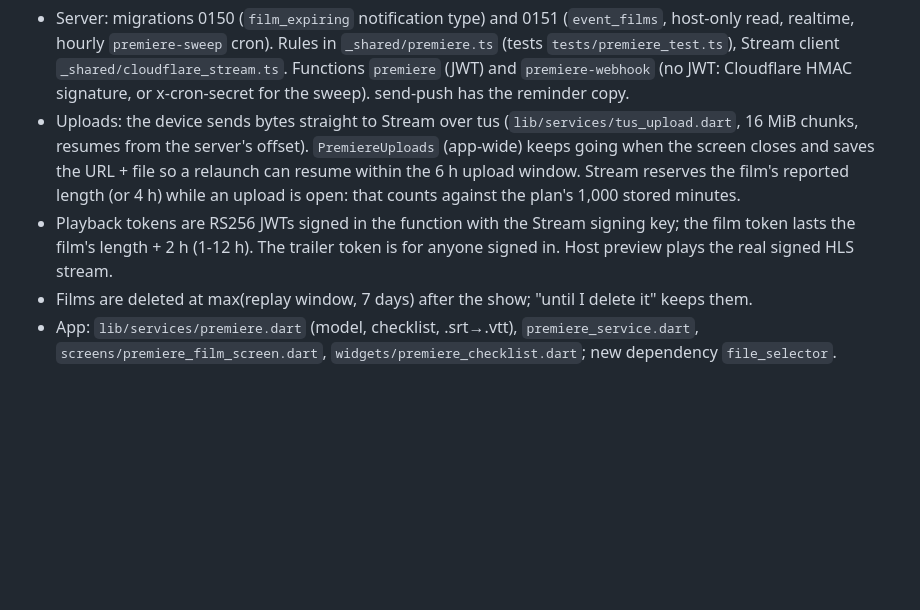
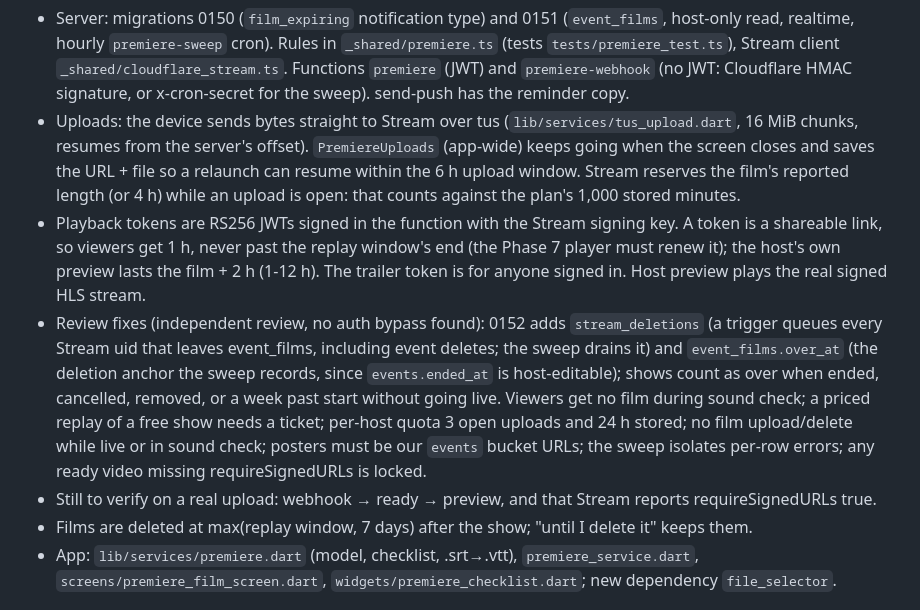
Before and after one commit to channingchea/nile-app, a Markdown page: docs/plans/studio-modes.md, the part around the change. Drawn GitHub-style; blank space fills up the shorter version.

Commit message:
Studio modes plan: phase 6 review notes
Co-Authored-By: Claude Opus 5.5 <noreply@anthropic.com>

Claude-Session: https://claude.ai/code/session_01MtVFjQfMpJcxNsqs7YSink

```diff
--- a/docs/plans/studio-modes.md
+++ b/docs/plans/studio-modes.md
@@ -99,7 +99,9 @@ Implementation notes, Phases 2-5 (2026-11-01):
 Implementation notes, Phase 6 (2026-11-02):
 - Server: migrations 0150 (`film_expiring` notification type) and 0151 (`event_films`, host-only read, realtime, hourly `premiere-sweep` cron). Rules in `_shared/premiere.ts` (tests `tests/premiere_test.ts`), Stream client `_shared/cloudflare_stream.ts`. Functions `premiere` (JWT) and `premiere-webhook` (no JWT: Cloudflare HMAC signature, or x-cron-secret for the sweep). send-push has the reminder copy.
 - Uploads: the device sends bytes straight to Stream over tus (`lib/services/tus_upload.dart`, 16 MiB chunks, resumes from the server's offset). `PremiereUploads` (app-wide) keeps going when the screen closes and saves the URL + file so a relaunch can resume within the 6 h upload window. Stream reserves the film's reported length (or 4 h) while an upload is open: that counts against the plan's 1,000 stored minutes.
-- Playback tokens are RS256 JWTs signed in the function with the Stream signing key; the film token lasts the film's length + 2 h (1-12 h). The trailer token is for anyone signed in. Host preview plays the real signed HLS stream.
+- Playback tokens are RS256 JWTs signed in the function with the Stream signing key. A token is a shareable link, so viewers get 1 h, never past the replay window's end (the Phase 7 player must renew it); the host's own preview lasts the film + 2 h (1-12 h). The trailer token is for anyone signed in. Host preview plays the real signed HLS stream.
+- Review fixes (independent review, no auth bypass found): 0152 adds `stream_deletions` (a trigger queues every Stream uid that leaves event_films, including event deletes; the sweep drains it) and `event_films.over_at` (the deletion anchor the sweep records, since `events.ended_at` is host-editable); shows count as over when ended, cancelled, removed, or a week past start without going live. Viewers get no film during sound check; a priced replay of a free show needs a ticket; per-host quota 3 open uploads and 24 h stored; no film upload/delete while live or in sound check; posters must be our `events` bucket URLs; the sweep isolates per-row errors; any ready video missing requireSignedURLs is locked.
+- Still to verify on a real upload: webhook → ready → preview, and that Stream reports requireSignedURLs true.
 - Films are deleted at max(replay window, 7 days) after the show; "until I delete it" keeps them.
 - App: `lib/services/premiere.dart` (model, checklist, .srt→.vtt), `premiere_service.dart`, `screens/premiere_film_screen.dart`, `widgets/premiere_checklist.dart`; new dependency `file_selector`.
 
```
